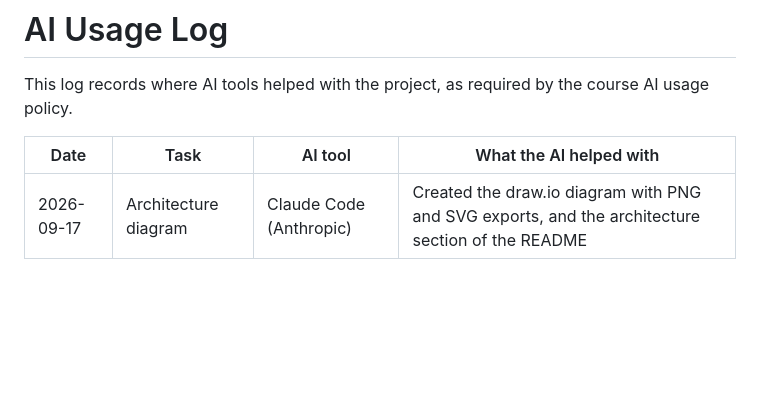
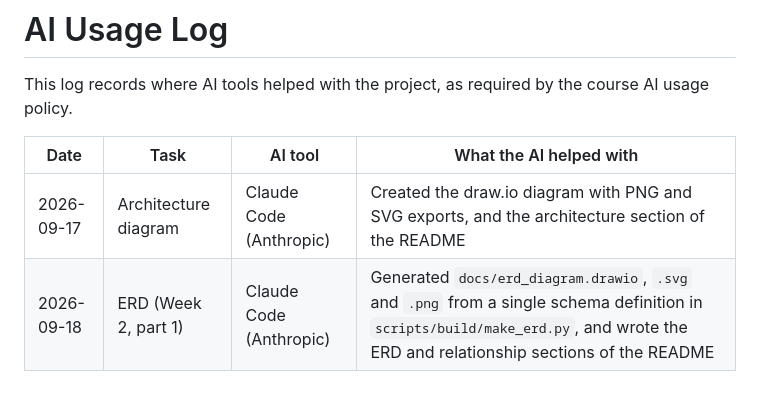
Before and after one commit to clivetmushipe088/Team_Setup_and_Project_Planning, a Markdown page: docs/ai_usage_log.md, the part around the change. Rendered like a GitHub page; blank space fills up the shorter version.

```diff
--- a/docs/ai_usage_log.md
+++ b/docs/ai_usage_log.md
@@ -5,3 +5,4 @@ This log records where AI tools helped with the project, as required by the cour
 | Date | Task | AI tool | What the AI helped with |
 |------|------|---------|-------------------------|
 | 2026-09-17 | Architecture diagram | Claude Code (Anthropic) | Created the draw.io diagram with PNG and SVG exports, and the architecture section of the README |
+| 2026-09-18 | ERD (Week 2, part 1) | Claude Code (Anthropic) | Generated `docs/erd_diagram.drawio`, `.svg` and `.png` from a single schema definition in `scripts/build/make_erd.py`, and wrote the ERD and relationship sections of the README |
```
Also changed, not shown: README.md (+60 -0 lines), docs/erd_diagram.png (added), 4 other files.
